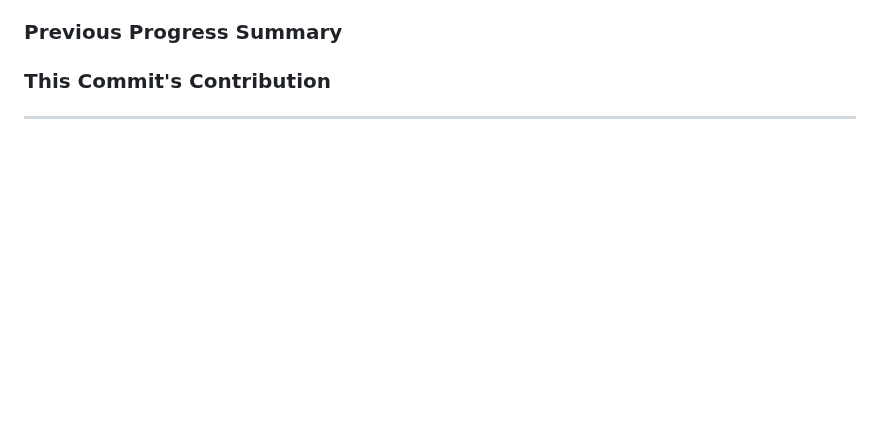
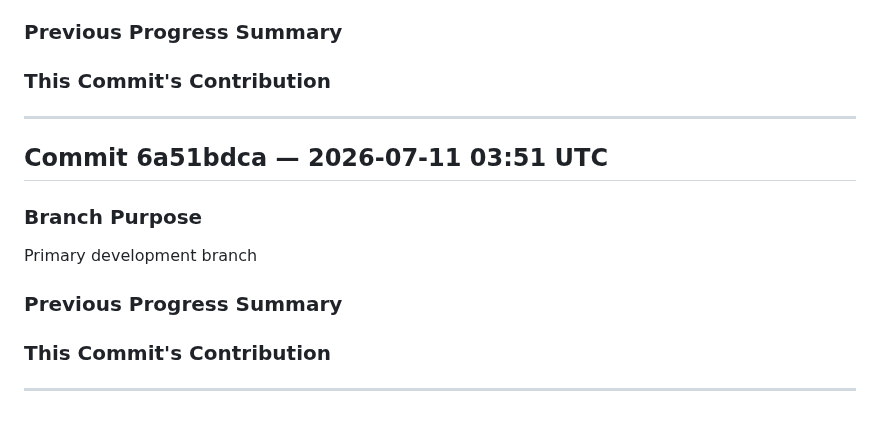
Before and after one commit to katoharu0/neon-survivor, a Markdown page: commit.md, the part around the change. Drawn GitHub-style; blank space fills up the shorter version.

Commit message:
h5i context commit: edited SPEC.md; edited SPEC.md; edited SPEC.md

```diff
--- a/commit.md
+++ b/commit.md
@@ -562,3 +562,16 @@ Primary development branch
 
 
 ---
+
+## Commit 6a51bdca — 2026-07-11 03:51 UTC
+
+### Branch Purpose
+Primary development branch
+
+### Previous Progress Summary
+
+
+### This Commit's Contribution
+
+
+---
```
Also changed, not shown: main.md (+2 -0 lines), trace.md (+6 -0 lines).
